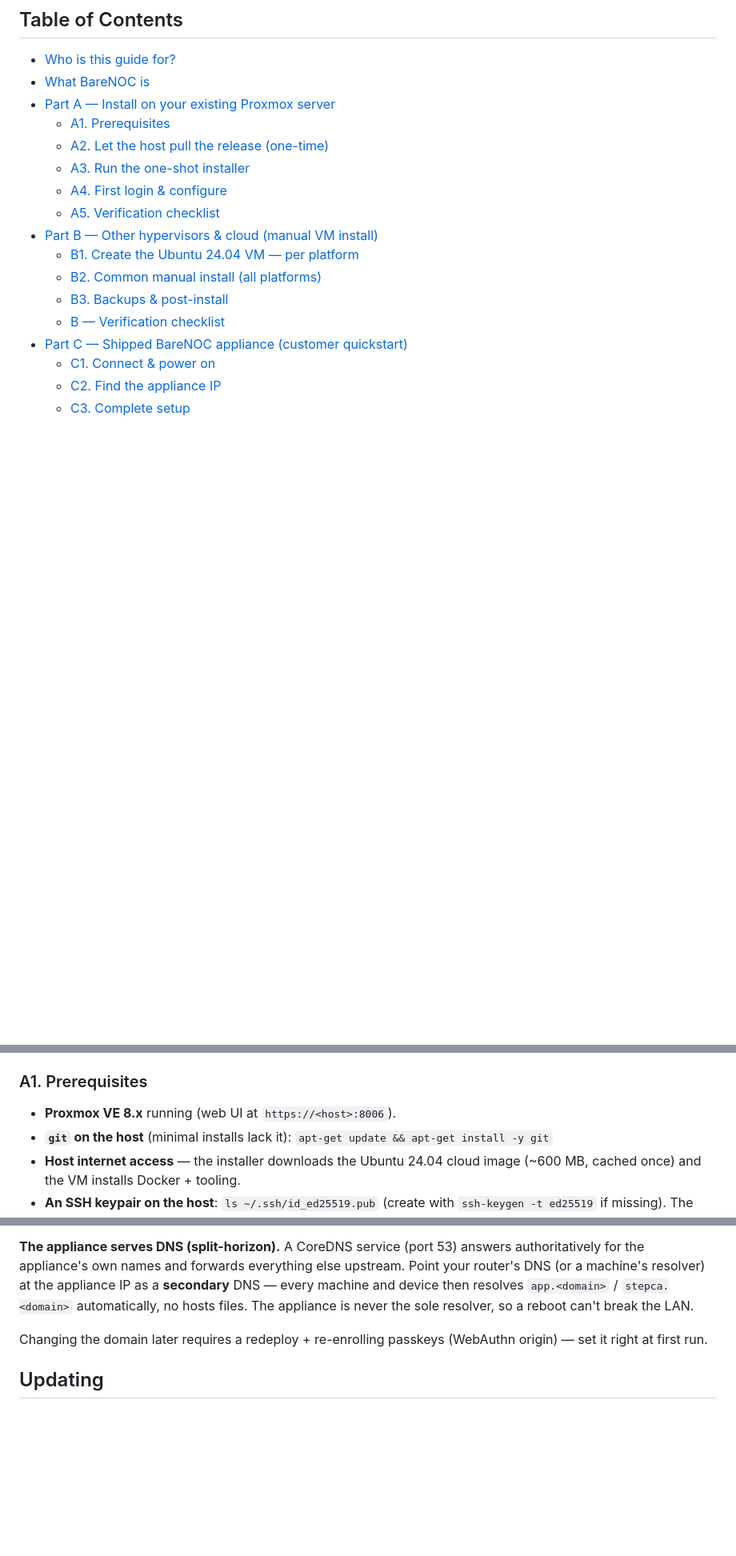
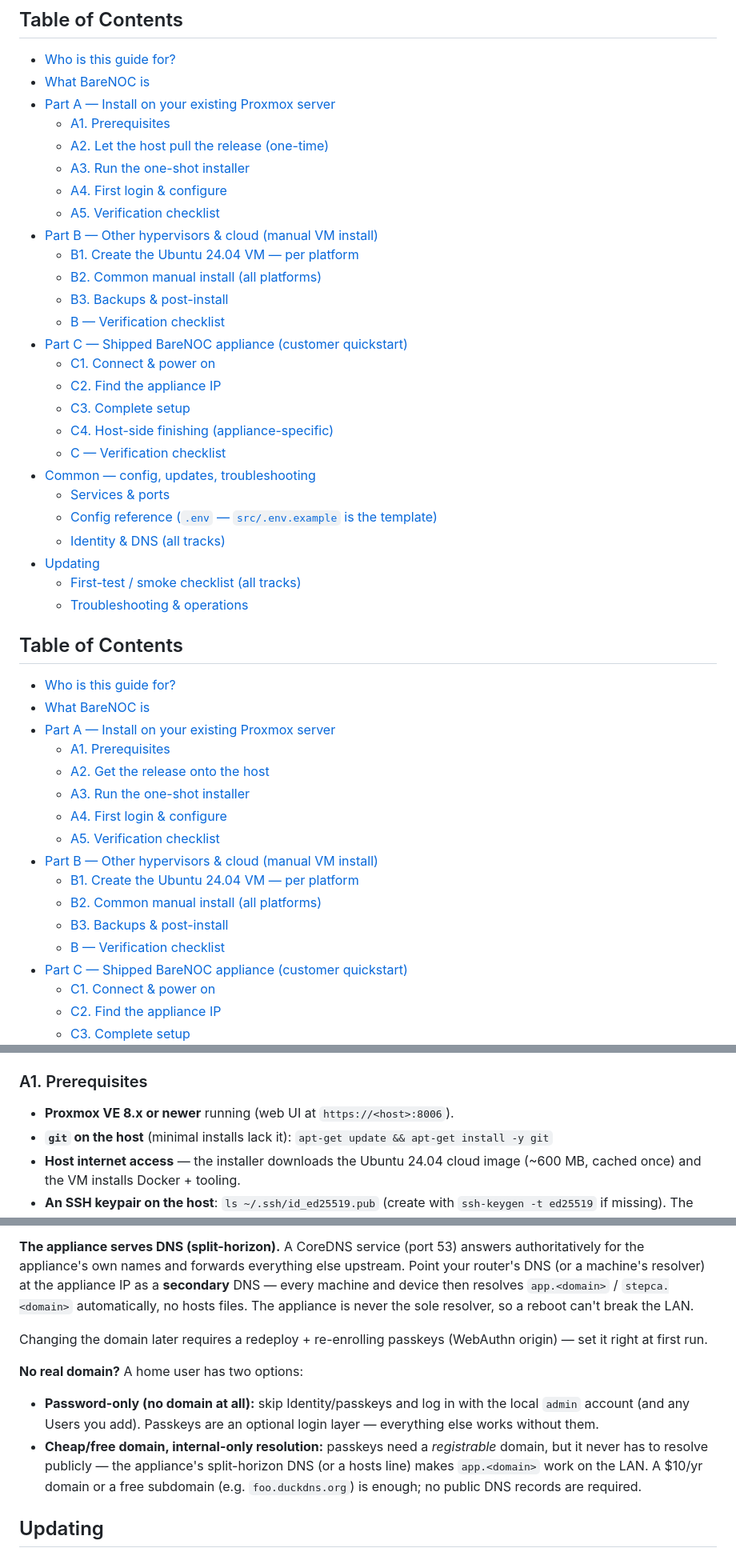
Before and after one commit to Ridge-Chapel-Tech/barenoc-appliance, a Markdown page: docs/deployment_guide.md, 3 parts joined by grey strips. Shown at 80% size. GitHub-like rendering; blank space fills up the shorter version.

Commit message:
release sync from private dev repo @ 64eeffb
Approved-for-release tree — see scripts/publish_release.sh for the contract.

```diff
--- a/docs/deployment_guide.md
+++ b/docs/deployment_guide.md
@@ -12,6 +12,35 @@
 - [Part A — Install on your existing Proxmox server](#part-a-install-on-your-existing-proxmox-server)
   - [A1. Prerequisites](#a1-prerequisites)
   - [A2. Let the host pull the release (one-time)](#a2-let-the-host-pull-the-release-one-time)
+  - [A3. Run the one-shot installer](#a3-run-the-one-shot-installer)
+  - [A4. First login & configure](#a4-first-login-configure)
+  - [A5. Verification checklist](#a5-verification-checklist)
+- [Part B — Other hypervisors & cloud (manual VM install)](#part-b-other-hypervisors-cloud-manual-vm-install)
+  - [B1. Create the Ubuntu 24.04 VM — per platform](#b1-create-the-ubuntu-2404-vm-per-platform)
+  - [B2. Common manual install (all platforms)](#b2-common-manual-install-all-platforms)
+  - [B3. Backups & post-install](#b3-backups-post-install)
+  - [B — Verification checklist](#b-verification-checklist)
+- [Part C — Shipped BareNOC appliance (customer quickstart)](#part-c-shipped-barenoc-appliance-customer-quickstart)
+  - [C1. Connect & power on](#c1-connect-power-on)
+  - [C2. Find the appliance IP](#c2-find-the-appliance-ip)
+  - [C3. Complete setup](#c3-complete-setup)
+  - [C4. Host-side finishing (appliance-specific)](#c4-host-side-finishing-appliance-specific)
+  - [C — Verification checklist](#c-verification-checklist)
+- [Common — config, updates, troubleshooting](#common-config-updates-troubleshooting)
+  - [Services & ports](#services-ports)
+  - [Config reference (`.env` — `src/.env.example` is the template)](#config-reference-env-srcenvexample-is-the-template)
+  - [Identity & DNS (all tracks)](#identity-dns-all-tracks)
+- [Updating](#updating)
+  - [First-test / smoke checklist (all tracks)](#first-test-smoke-checklist-all-tracks)
+  - [Troubleshooting & operations](#troubleshooting-operations)
+
+## Table of Contents
+
+- [Who is this guide for?](#who-is-this-guide-for)
+- [What BareNOC is](#what-barenoc-is)
+- [Part A — Install on your existing Proxmox server](#part-a-install-on-your-existing-proxmox-server)
+  - [A1. Prerequisites](#a1-prerequisites)
+  - [A2. Get the release onto the host](#a2-get-the-release-onto-the-host)
   - [A3. Run the one-shot installer](#a3-run-the-one-shot-installer)
   - [A4. First login & configure](#a4-first-login-configure)
   - [A5. Verification checklist](#a5-verification-checklist)
@@ -106,7 +135,7 @@ web UI at `https://<proxmox>:8006` is only needed to watch the VM / console).
 
 ### A1. Prerequisites
 
-- **Proxmox VE 8.x** running (web UI at `https://<host>:8006`).
+- **Proxmox VE 8.x or newer** running (web UI at `https://<host>:8006`).
 - **`git` on the host** (minimal installs lack it): `apt-get update && apt-get install -y git`
 - **Host internet access** — the installer downloads the Ubuntu 24.04 cloud
   image (~600 MB, cached once) and the VM installs Docker + tooling.
@@ -406,6 +442,16 @@ appliance is never the sole resolver, so a reboot can't break the LAN.
 Changing the domain later requires a redeploy + re-enrolling passkeys
 (WebAuthn origin) — set it right at first run.
 
+**No real domain?** A home user has two options:
+- **Password-only (no domain at all):** skip Identity/passkeys and log in with
+  the local `admin` account (and any Users you add). Passkeys are an optional
+  login layer — everything else works without them.
+- **Cheap/free domain, internal-only resolution:** passkeys need a
+  *registrable* domain, but it never has to resolve publicly — the
+  appliance's split-horizon DNS (or a hosts line) makes `app.<domain>` work
+  on the LAN. A $10/yr domain or a free subdomain (e.g. `foo.duckdns.org`)
+  is enough; no public DNS records are required.
+
 ## Updating
 
 - **App code (releases):** the dashboard **Updates** card checks the public
```
Also changed, not shown: other parts of docs/deployment_guide.md (+12 -0 lines).
